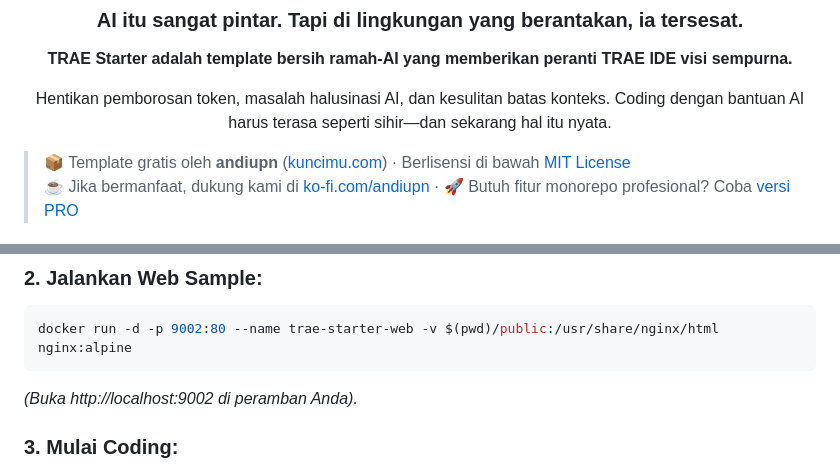
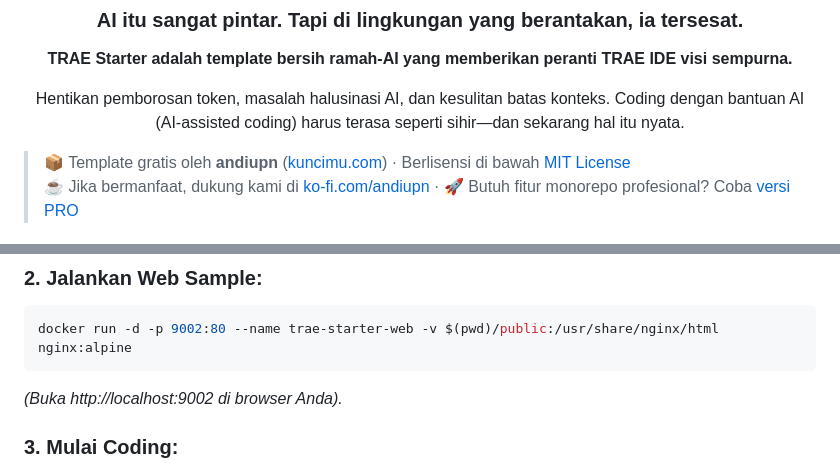
Before and after one commit to andiupn/trae-starter, a Markdown page: README.id.md, 2 parts joined by grey strips. Rendered like a GitHub page.

Commit message:
docs: improve indonesian translation flow and terminology

````diff
--- a/README.id.md
+++ b/README.id.md
@@ -15,7 +15,7 @@
   <h3><strong>AI itu sangat pintar. Tapi di lingkungan yang berantakan, ia tersesat.</strong></h3>
   <p><strong>TRAE Starter adalah template bersih ramah-AI yang memberikan peranti TRAE IDE visi sempurna.</strong></p>
 
-  <p>Hentikan pemborosan token, masalah halusinasi AI, dan kesulitan batas konteks. Coding dengan bantuan AI harus terasa seperti sihir—dan sekarang hal itu nyata.</p>
+  <p>Hentikan pemborosan token, masalah halusinasi AI, dan kesulitan batas konteks. Coding dengan bantuan AI (AI-assisted coding) harus terasa seperti sihir—dan sekarang hal itu nyata.</p>
 </div>
 
 > 📦 Template gratis oleh **andiupn** ([kuncimu.com](https://kuncimu.com)) · Berlisensi di bawah [MIT License](LICENSE)
@@ -64,7 +64,7 @@ git clone https://github.com/andiupn/trae-starter.git
 ```bash
 docker run -d -p 9002:80 --name trae-starter-web -v $(pwd)/public:/usr/share/nginx/html nginx:alpine
 ```
-*(Buka http://localhost:9002 di peramban Anda).*
+*(Buka http://localhost:9002 di browser Anda).*
 
 ### 3. Mulai Coding:
 Buka folder ini di TRAE IDE, sesuaikan berkas `.trae/memories/` dengan spesifikasi proyek Anda, dan mulailah coding dengan kecepatan tinggi!
````
